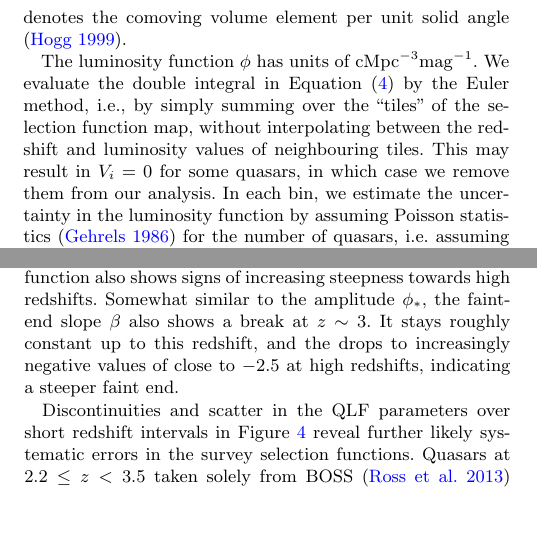
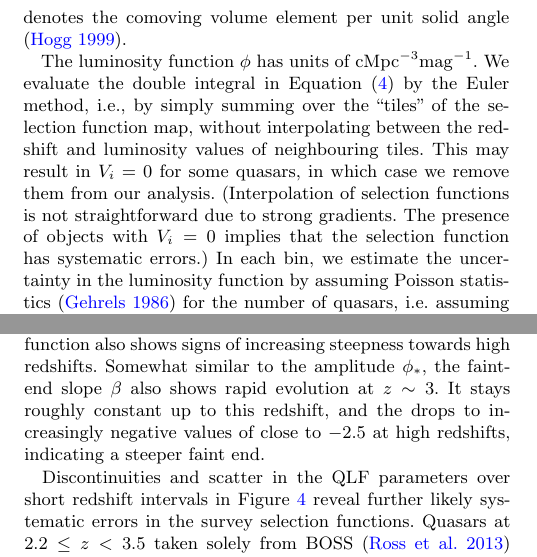
Before and after one commit to gkulkarni/QLF, a LaTeX paper (Paper/paper.tex): two parts of the columns of pages 6 and 7 of 28, joined at a grey line, cut so that both start at the same text, the shorter picture padded with empty space. Compiled offline with pdfLaTeX.

Commit message:
Update text

```diff
--- a/Paper/paper.tex
+++ b/Paper/paper.tex
@@ -645,17 +643,30 @@ integral in Equation~(\ref{eqn:vi}) by the Euler method, i.e., by
 simply summing over the ``tiles'' of the selection function map,
 without interpolating between the redshift and luminosity values of
 neighbouring tiles.
-%%GW: We should add that interpolation of selection functions is not straightforward (strong gradients) and not unique. Many selection functions are very coarse. V=0 means that the selection function has systematic errors (a QSO was found where the selection probability is zero). By removing them we avoid numerical issues, but underestimate the QLF. Surveys need to report selection functions that are consistent with their actual samples.
-This may result in $V_i=0$ for some quasars, in
-which case we remove them from our analysis.
-%%GW: Poisson statistics will underestimate the error since uncertainties in the selection function are not considered (all surveys assume a fixed selection function). For small surveys the Poisson error dominates, but for large surveys the error is driven by systematics in the selection function. These facts have been neglected so far, and we should make this point very clearly.
+%%GW: We should add that interpolation of selection functions is not
+%%straightforward (strong gradients) and not unique. Many selection
+%%functions are very coarse. V=0 means that the selection function has
+%%systematic errors (a QSO was found where the selection probability
+%%is zero). By removing them we avoid numerical issues, but
+%%underestimate the QLF. Surveys need to report selection functions
+%%that are consistent with their actual samples. -- done (GK)
+This may result in $V_i=0$ for some quasars, in which case we remove
+them from our analysis.  (Interpolation of selection functions is not
+straightforward due to strong gradients.  The presence of objects with
+$V_i=0$ implies that the selection function has systematic errors.)
+%%GW: Poisson statistics will underestimate the error since
+%%uncertainties in the selection function are not considered (all
+%%surveys assume a fixed selection function). For small surveys the
+%%Poisson error dominates, but for large surveys the error is driven
+%%by systematics in the selection function. These facts have been
+%%neglected so far, and we should make this point very clearly. -- done (GK)
 In each bin, we estimate the uncertainty in the luminosity function by
 assuming Poisson statistics \citep{1986ApJ...303..336G} for the number
 of quasars, i.e.\ assuming negligible uncertainty in the selection function.
 The resultant binned luminosity function estimates are shown by the
 points in Figure~\ref{fig:mosaic}.
 
-%%GW: I've sharpened the discussion below.
+%%GW: I've sharpened the discussion below. -- done (GK)
 As seen in Figure~\ref{fig:mosaic}, the distribution of luminosity
 function values in each redshift bin are suggestive of a double power
 law form for the QLF.  We will fit such a form below.
@@ -954,8 +897,0 @@ significant scatter, but still shows a trend towards more negative
-values, i.e., steeper luminosity function bright ends, at high
-redshifts.  Finally, the faint end slope of the luminosity function also
-shows signs of increasing steepness towards high redshifts.
-%%GW: I would not write that beta has a break.
-Somewhat similar to the amplitude $\phi_*$, the faint-end slope $\beta$ also
-shows a break at $z\sim 3$.  It stays roughly constant up to this
-redshift, and the drops to increasingly negative values of close to
-$-2.5$ at high redshifts, indicating a steeper faint end.
@@ -964,3 +906,15 @@ $-2.5$ at high redshifts, indicating a steeper faint end.
+high redshifts.  Finally, the faint end slope of the luminosity
+function also shows signs of increasing steepness towards high
+redshifts.
+%%GW: I would not write that beta has a break.--done(GK)
+Somewhat similar to the amplitude $\phi_*$, the faint-end slope
+$\beta$ also shows rapid evolution at $z\sim 3$.  It stays roughly
+constant up to this redshift, and the drops to increasingly negative
+values of close to $-2.5$ at high redshifts, indicating a steeper
+faint end.
+
+%%GW: I've commented the following paragraph and replaced it by a
+%%sharper version
 %Figure~\ref{fig:evoln} reveals further likely systematic errors.
 %The behaviour of BOSS quasars, shown by open circles in
 %Figure~\ref{fig:evoln} at redshifts $z=2$--$4$ is striking.  In this
```
Also changed, not shown: Paper/paper.tex (131 more changed lines).
